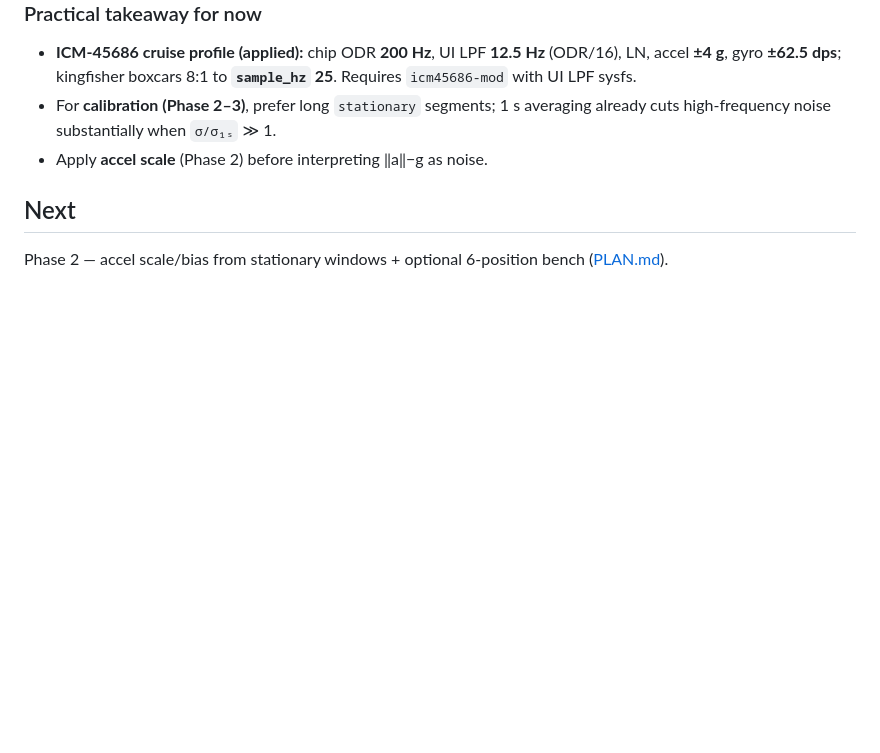
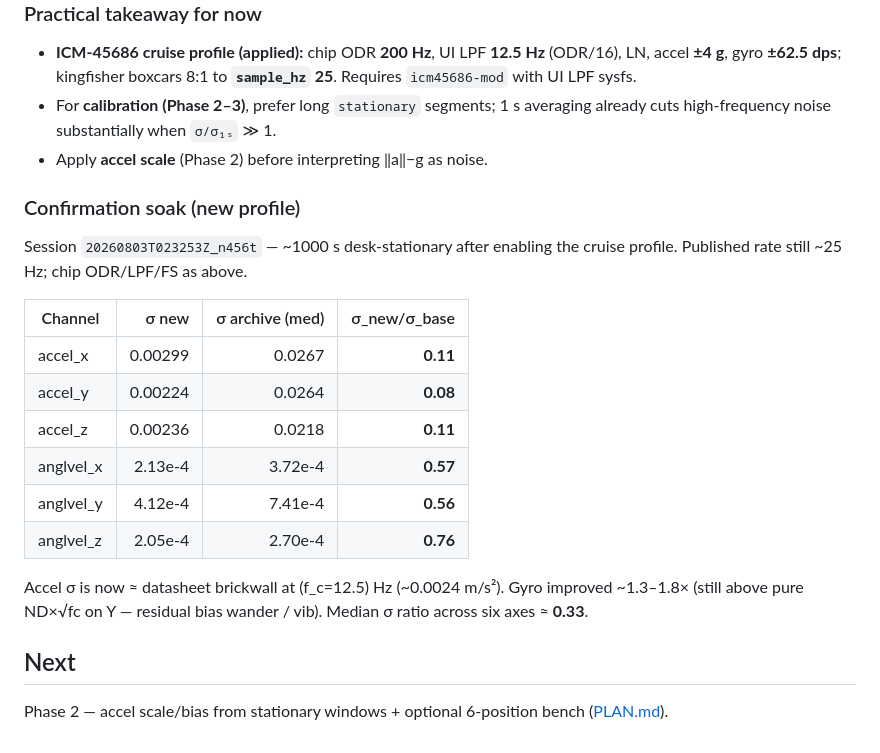
Before and after one commit to westphae/kingfisher, a Markdown page: docs/analysis/sensor_noise.md, the part around the change. Rendered like a GitHub page; blank space fills up the shorter version.

Commit message:
docs(analysis): record ICM-45686 cruise-profile noise confirmation soak
Desk soak under 200 Hz / LPF 12.5 / boxcar→25 shows ~9× lower accel σ
and ~1.5× lower gyro σ vs the archive baseline.

Co-authored-by: Cursor <cursoragent@cursor.com>

```diff
--- a/docs/analysis/sensor_noise.md
+++ b/docs/analysis/sensor_noise.md
@@ -68,6 +68,21 @@ Archive attrs do **not** vary. To finish 1b experimentally:
 - For **calibration (Phase 2–3)**, prefer long `stationary` segments; 1 s averaging already cuts high-frequency noise substantially when `σ/σ₁ₛ` ≫ 1.
 - Apply **accel scale** (Phase 2) before interpreting ‖a‖−g as noise.
 
+### Confirmation soak (new profile)
+
+Session `20260803T023253Z_n456t` — ~1000 s desk-stationary after enabling the cruise profile. Published rate still ~25 Hz; chip ODR/LPF/FS as above.
+
+| Channel | σ new | σ archive (med) | σ_new/σ_base |
+|---------|------:|----------------:|-------------:|
+| accel_x | 0.00299 | 0.0267 | **0.11** |
+| accel_y | 0.00224 | 0.0264 | **0.08** |
+| accel_z | 0.00236 | 0.0218 | **0.11** |
+| anglvel_x | 2.13e-4 | 3.72e-4 | **0.57** |
+| anglvel_y | 4.12e-4 | 7.41e-4 | **0.56** |
+| anglvel_z | 2.05e-4 | 2.70e-4 | **0.76** |
+
+Accel σ is now ≈ datasheet brickwall at \(f_c=12.5\) Hz (~0.0024 m/s²). Gyro improved ~1.3–1.8× (still above pure ND×√fc on Y — residual bias wander / vib). Median σ ratio across six axes ≈ **0.33**.
+
 ## Next
 
 Phase 2 — accel scale/bias from stationary windows + optional 6-position bench ([PLAN.md](PLAN.md)).
```
